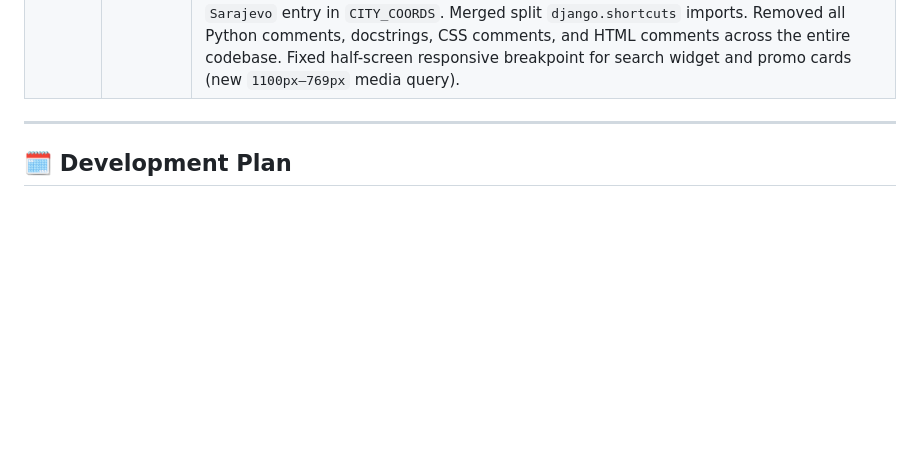
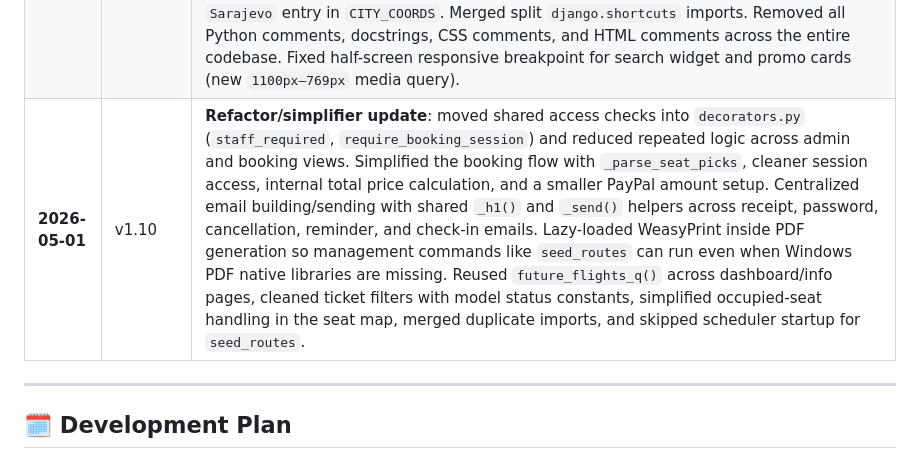
Before and after one commit to leonserka/airline-reservation-system-final, a Markdown page: README.md, the part around the change. GitHub-like rendering; blank space fills up the shorter version.

Commit message:
V1.10 refactor/simplifier code

```diff
--- a/README.md
+++ b/README.md
@@ -96,6 +96,7 @@ This setup ensures consistent database state across all environments — develop
 | **2026-04-25** | v1.7 | Redesigned **booking Step 3 seat selection** with a cleaner aircraft-style seat map: 3+3 cabin layout (A-F), visible aircraft body, nose, tail, larger wing silhouette, free seat selection, clear Available/Taken/Selected legend, and a right-side passenger summary panel showing the selected seat. Removed paid/recommended seat-section logic from the UI so seats remain free. Improved seat selection JavaScript so the selected-seat badge updates live and Space no longer toggles seats. Strengthened **race condition protection** for simultaneous seat reservations: booking now locks affected Flight rows, validates one seat per passenger, checks only active booked tickets, and the database now enforces a partial unique index for `(flight_id, seat_number)` on booked tickets via Flyway migration V11 plus a matching Django model constraint. |
 | **2026-04-28** | v1.8 | Completed **Phase 3 design work**: added Destinations page (Leaflet map with CARTO tiles, country/city cards with flag-icons library, 2×2 photo gallery), Timetable page (filterable by departure city), Seat Classes comparison page, and a shared 3-column info footer added to all public pages. Created info pages: Travel Documents, Baggage, Special Categories, Help (FAQ accordion), Special Offers (random upcoming flights), About the Company, and Media & News (6 articles with images). Upgraded home page with a stats strip (routes/countries/passengers/since), "Why fly with us" 4-card grid, Latest News section with real images, and two clickable info cards (Seat Reservation, Extra Luggage). Flight search page enriched with tips strip, Popular Routes grid (random, 5×2), and Cheapest Upcoming Flights cards (random). Multi-currency support extended to all new pages and PDF/email receipts. Wired all hamburger menu links to new pages. **Responsive design** implemented across all CSS files — mobile-first rules for nav, search dropdowns (full-screen overlay on mobile with close button), flight result tables (horizontal scroll), booking Step 2 class comparison table, info page grids, timetable, seat classes, footer, and home page sections. Extracted all remaining inline JavaScript to external static files (`faq.js`, `timetable.js`, `flight_list_search.js`); moved all hardcoded inline styles from `base.html` to `nav.css`. |
 | **2026-04-30** | v1.9 | **Code simplification and cleanup**: extracted `require_booking_session` decorator (applied to booking steps 2–5), `staff_required` decorator (applied to all admin views), and `_base_total()` helper to eliminate repeated expressions. Moved `get_return_flight()` into `BookingSession` as a method. Extracted `_style_password_form()` in profile view. Simplified `verify_checkin_data` (removed 3 intermediate boolean variables), `all_selected_seats` loop (switched to `setdefault`), and `build_seat_positions` (removed dead `get_price_label` function). Fixed duplicate `active_flights` query and duplicate context key in admin panel. Removed duplicate `Sarajevo` entry in `CITY_COORDS`. Merged split `django.shortcuts` imports. Removed all Python comments, docstrings, CSS comments, and HTML comments across the entire codebase. Fixed half-screen responsive breakpoint for search widget and promo cards (new `1100px–769px` media query). |
+| **2026-05-01** | v1.10 | **Refactor/simplifier update**: moved shared access checks into `decorators.py` (`staff_required`, `require_booking_session`) and reduced repeated logic across admin and booking views. Simplified the booking flow with `_parse_seat_picks`, cleaner session access, internal total price calculation, and a smaller PayPal amount setup. Centralized email building/sending with shared `_h1()` and `_send()` helpers across receipt, password, cancellation, reminder, and check-in emails. Lazy-loaded WeasyPrint inside PDF generation so management commands like `seed_routes` can run even when Windows PDF native libraries are missing. Reused `future_flights_q()` across dashboard/info pages, cleaned ticket filters with model status constants, simplified occupied-seat handling in the seat map, merged duplicate imports, and skipped scheduler startup for `seed_routes`. |
 
 ---
 
```
